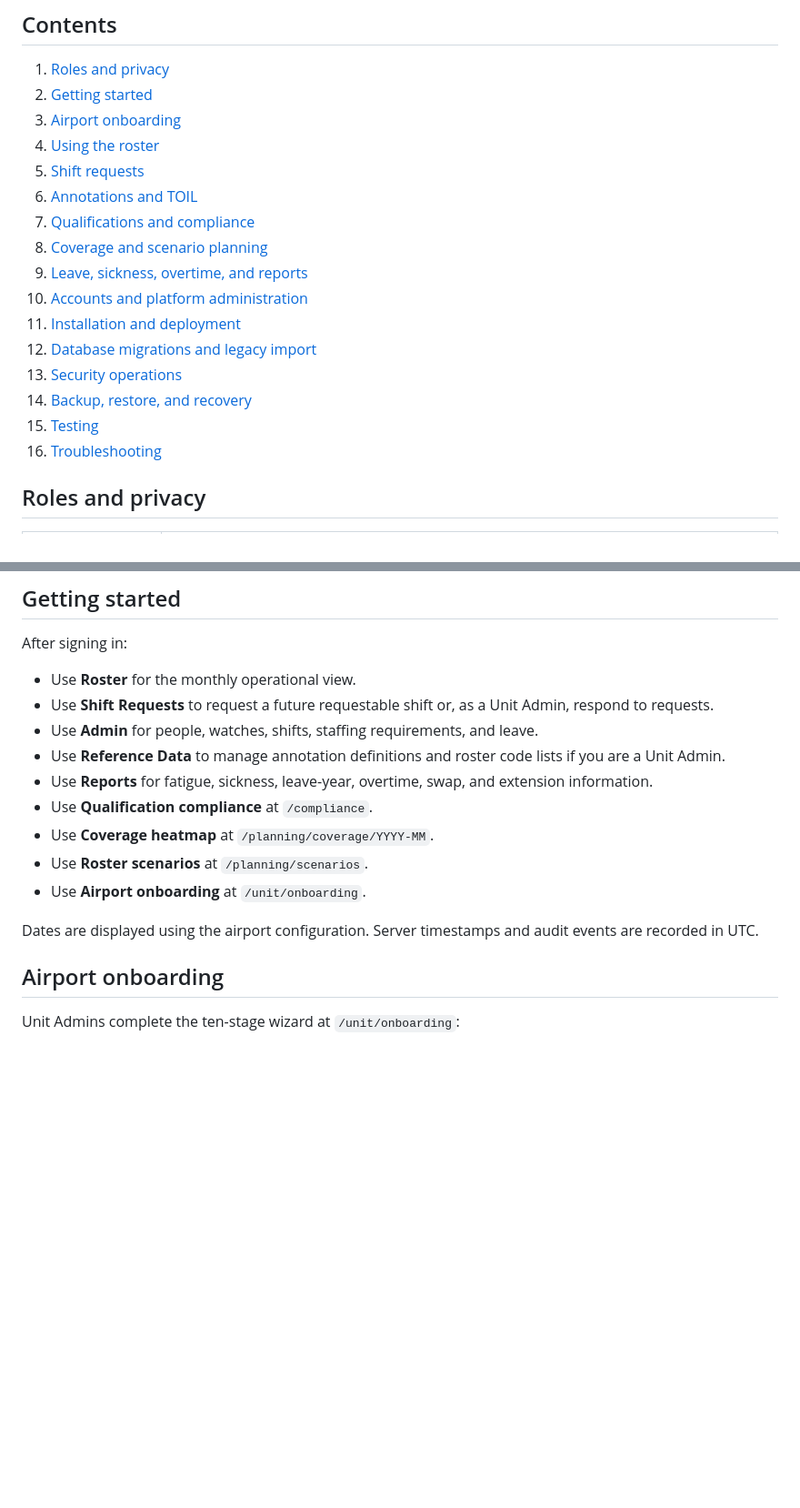
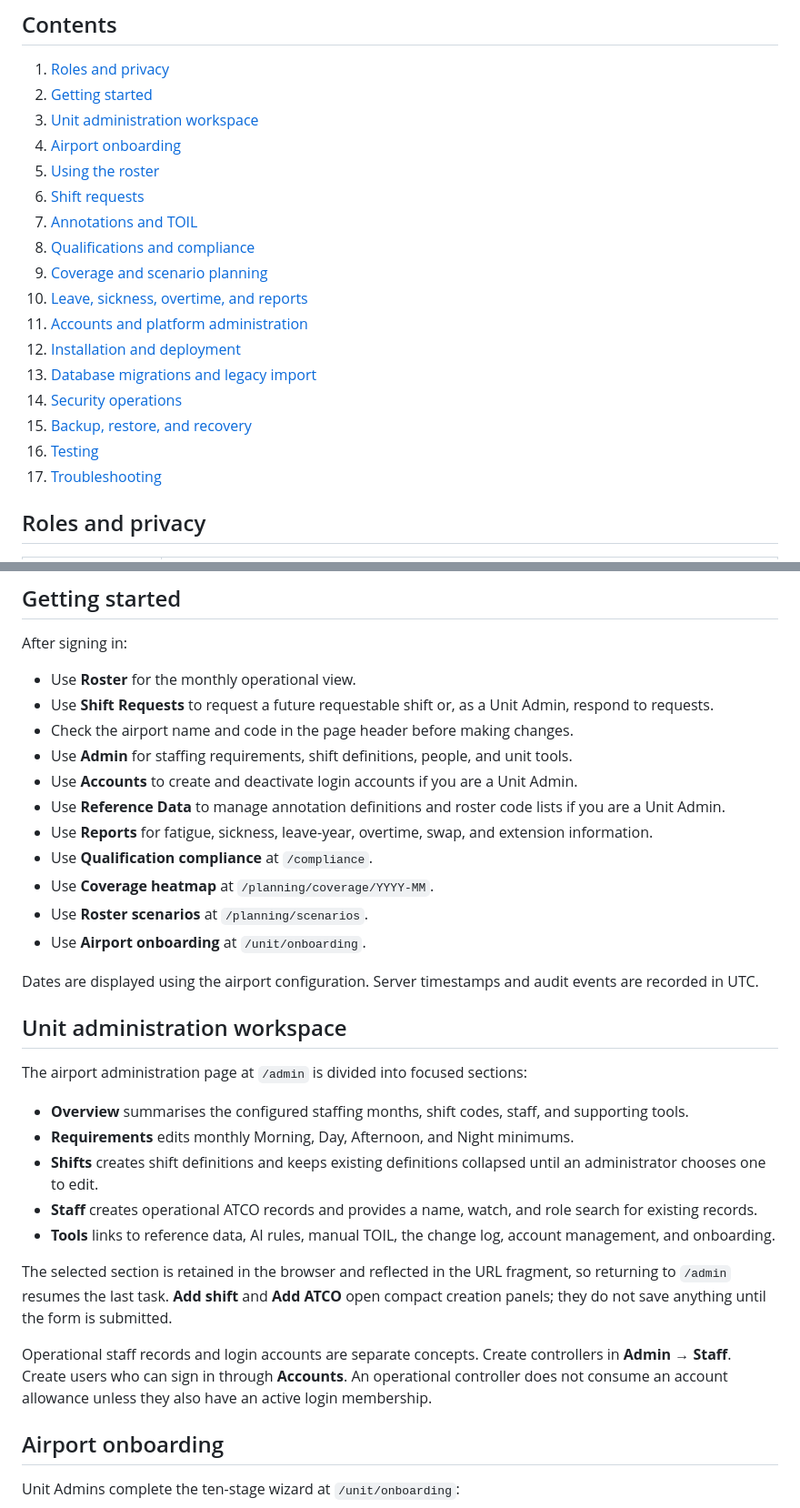
Before and after one commit to ian8500/ATCRoster, a Markdown page: README.md, 2 parts joined by grey strips. Shown at 91% size. Rendered like a GitHub page; blank space fills up the shorter version.

```diff
--- a/README.md
+++ b/README.md
@@ -11,20 +11,21 @@ aggregates only.
 
 1. [Roles and privacy](#roles-and-privacy)
 2. [Getting started](#getting-started)
-3. [Airport onboarding](#airport-onboarding)
-4. [Using the roster](#using-the-roster)
-5. [Shift requests](#shift-requests)
-6. [Annotations and TOIL](#annotations-and-toil)
-7. [Qualifications and compliance](#qualifications-and-compliance)
-8. [Coverage and scenario planning](#coverage-and-scenario-planning)
-9. [Leave, sickness, overtime, and reports](#leave-sickness-overtime-and-reports)
-10. [Accounts and platform administration](#accounts-and-platform-administration)
-11. [Installation and deployment](#installation-and-deployment)
-12. [Database migrations and legacy import](#database-migrations-and-legacy-import)
-13. [Security operations](#security-operations)
-14. [Backup, restore, and recovery](#backup-restore-and-recovery)
-15. [Testing](#testing)
-16. [Troubleshooting](#troubleshooting)
+3. [Unit administration workspace](#unit-administration-workspace)
+4. [Airport onboarding](#airport-onboarding)
+5. [Using the roster](#using-the-roster)
+6. [Shift requests](#shift-requests)
+7. [Annotations and TOIL](#annotations-and-toil)
+8. [Qualifications and compliance](#qualifications-and-compliance)
+9. [Coverage and scenario planning](#coverage-and-scenario-planning)
+10. [Leave, sickness, overtime, and reports](#leave-sickness-overtime-and-reports)
+11. [Accounts and platform administration](#accounts-and-platform-administration)
+12. [Installation and deployment](#installation-and-deployment)
+13. [Database migrations and legacy import](#database-migrations-and-legacy-import)
+14. [Security operations](#security-operations)
+15. [Backup, restore, and recovery](#backup-restore-and-recovery)
+16. [Testing](#testing)
+17. [Troubleshooting](#troubleshooting)
 
 ## Roles and privacy
 
@@ -54,7 +55,11 @@ After signing in:
 - Use **Roster** for the monthly operational view.
 - Use **Shift Requests** to request a future requestable shift or, as a Unit
   Admin, respond to requests.
-- Use **Admin** for people, watches, shifts, staffing requirements, and leave.
+- Check the airport name and code in the page header before making changes.
+- Use **Admin** for staffing requirements, shift definitions, people, and
+  unit tools.
+- Use **Accounts** to create and deactivate login accounts if you are a Unit
+  Admin.
 - Use **Reference Data** to manage annotation definitions and roster code
   lists if you are a Unit Admin.
 - Use **Reports** for fatigue, sickness, leave-year, overtime, swap, and
@@ -66,6 +71,30 @@ After signing in:
 
 Dates are displayed using the airport configuration. Server timestamps and
 audit events are recorded in UTC.
+
+## Unit administration workspace
+
+The airport administration page at `/admin` is divided into focused sections:
+
+- **Overview** summarises the configured staffing months, shift codes, staff,
+  and supporting tools.
+- **Requirements** edits monthly Morning, Day, Afternoon, and Night minimums.
+- **Shifts** creates shift definitions and keeps existing definitions collapsed
+  until an administrator chooses one to edit.
+- **Staff** creates operational ATCO records and provides a name, watch, and
+  role search for existing records.
+- **Tools** links to reference data, AI rules, manual TOIL, the change log,
+  account management, and onboarding.
+
+The selected section is retained in the browser and reflected in the URL
+fragment, so returning to `/admin` resumes the last task. **Add shift** and
+**Add ATCO** open compact creation panels; they do not save anything until the
+form is submitted.
+
+Operational staff records and login accounts are separate concepts. Create
+controllers in **Admin → Staff**. Create users who can sign in through
+**Accounts**. An operational controller does not consume an account allowance
+unless they also have an active login membership.
 
 ## Airport onboarding
 
```
Also changed, not shown: other parts of README.md (+50 -9 lines).
